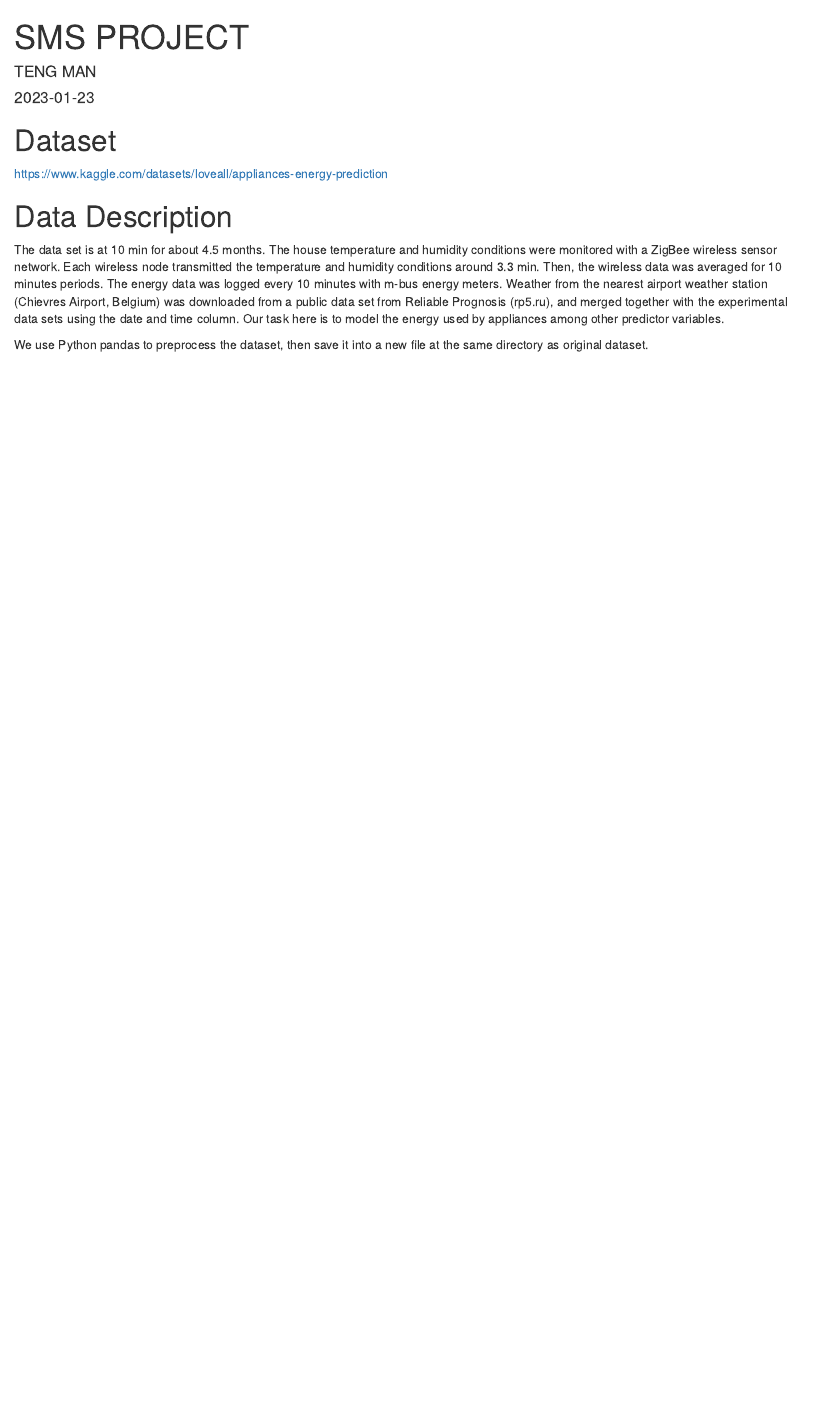
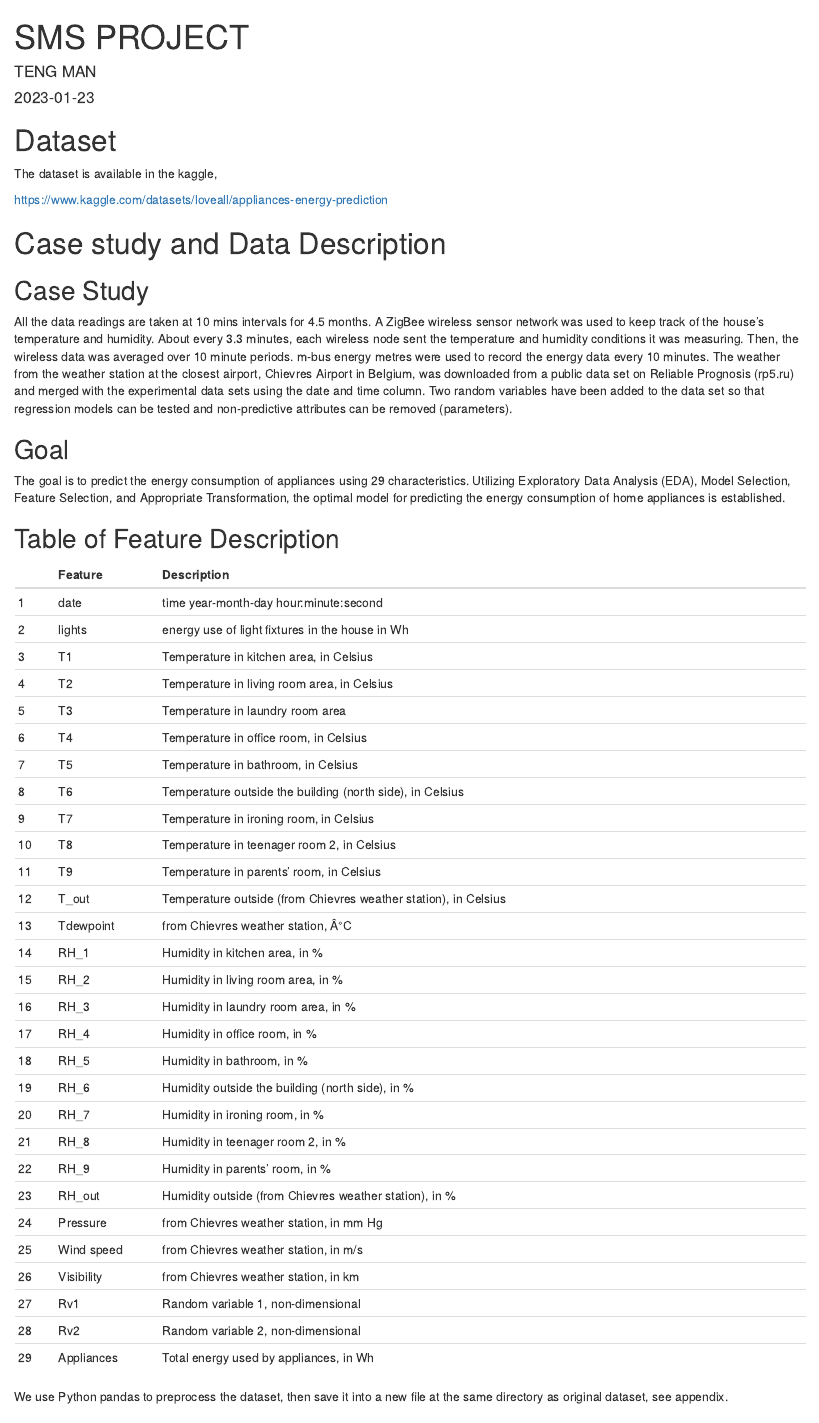
Before and after one commit to taimoon/Statistical-Analysis-Project-using-R, an R Markdown document (SMS/SMS GROUP PROJECT.Rmd): the page in a window 1100 px wide, from its top. Rendered offline with R 4.5, knitr and Pandoc, with nearby package versions; some code elsewhere in the file could not run offline.

Commit message:
Update SMS GROUP PROJECT.Rmd

```diff
--- a/SMS/SMS GROUP PROJECT.Rmd
+++ b/SMS/SMS GROUP PROJECT.Rmd
@@ -10,13 +10,58 @@ knitr::opts_chunk$set(echo = TRUE)
 
 # Dataset
 
+The dataset is available in the kaggle,
+
 https://www.kaggle.com/datasets/loveall/appliances-energy-prediction
 
-# Data Description
+# Case study and Data Description
 
-The data set is at 10 min for about 4.5 months. The house temperature and humidity conditions were monitored with a ZigBee wireless sensor network. Each wireless node transmitted the temperature and humidity conditions around 3.3 min. Then, the wireless data was averaged for 10 minutes periods. The energy data was logged every 10 minutes with m-bus energy meters. Weather from the nearest airport weather station (Chievres Airport, Belgium) was downloaded from a public data set from Reliable Prognosis (rp5.ru), and merged together with the experimental data sets using the date and time column. Our task here is to model the energy used by appliances among other predictor variables.
+## Case Study
 
-We use Python pandas to preprocess the dataset, then save it into a new file at the same directory as original dataset.
+All the data readings are taken at 10 mins intervals for 4.5 months. A ZigBee wireless sensor network was used to keep track of the house's temperature and humidity. About every 3.3 minutes, each wireless node sent the temperature and humidity conditions it was measuring. Then, the wireless data was averaged over 10 minute periods. m-bus energy metres were used to record the energy data every 10 minutes. The weather from the weather station at the closest airport, Chievres Airport in Belgium, was downloaded from a public data set on Reliable Prognosis (rp5.ru) and merged with the experimental data sets using the date and time column. Two random variables have been added to the data set so that regression models can be tested and non-predictive attributes can be removed (parameters).
+
+## Goal
+
+The goal is to predict the energy consumption of appliances using 29 characteristics. Utilizing Exploratory Data Analysis (EDA), Model Selection, Feature Selection, and Appropriate Transformation, the optimal model for predicting the energy consumption of home appliances is established.
+
+## Table of Feature Description
+
+|      | Feature    | Description                                                  |
+| ---- | ---------- | ------------------------------------------------------------ |
+| 1    | date       | time year-month-day hour:minute:second                       |
+| 2    | lights     | energy use of light fixtures in the house in Wh              |
+| 3    | T1         | Temperature in kitchen area, in Celsius                      |
+| 4    | T2         | Temperature in living room area, in Celsius                  |
+| 5    | T3         | Temperature in laundry room area                             |
+| 6    | T4         | Temperature in office room, in Celsius                       |
+| 7    | T5         | Temperature in bathroom, in Celsius                          |
+| 8    | T6         | Temperature outside the building (north side), in Celsius    |
+| 9    | T7         | Temperature in ironing room, in Celsius                      |
+| 10   | T8         | Temperature in teenager room 2, in Celsius                   |
+| 11   | T9         | Temperature in parents' room, in Celsius                     |
+| 12   | T_out      | Temperature outside (from Chievres weather station), in Celsius |
+| 13   | Tdewpoint  | from Chievres weather station, Â°C                           |
+| 14   | RH_1       | Humidity in kitchen area, in %                               |
+| 15   | RH_2       | Humidity in living room area, in %                           |
+| 16   | RH_3       | Humidity in laundry room area, in %                          |
+| 17   | RH_4       | Humidity in office room, in %                                |
+| 18   | RH_5       | Humidity in bathroom, in %                                   |
+| 19   | RH_6       | Humidity outside the building (north side), in %             |
+| 20   | RH_7       | Humidity in ironing room, in %                               |
+| 21   | RH_8       | Humidity in teenager room 2, in %                            |
+| 22   | RH_9       | Humidity in parents' room, in %                              |
+| 23   | RH_out     | Humidity outside (from Chievres weather station), in %       |
+| 24   | Pressure   | from Chievres weather station, in mm Hg                      |
+| 25   | Wind speed | from Chievres weather station, in m/s                        |
+| 26   | Visibility | from Chievres weather station, in km                         |
+| 27   | Rv1        | Random variable 1, non-dimensional                           |
+| 28   | Rv2        | Random variable 2, non-dimensional                           |
+| 29   | Appliances | Total energy used by appliances, in Wh                       |
+
+
+
+We use Python pandas to preprocess the dataset, then save it into a new file at the same directory as original dataset, see appendix.
+
 
 
 # Loading Data
```
